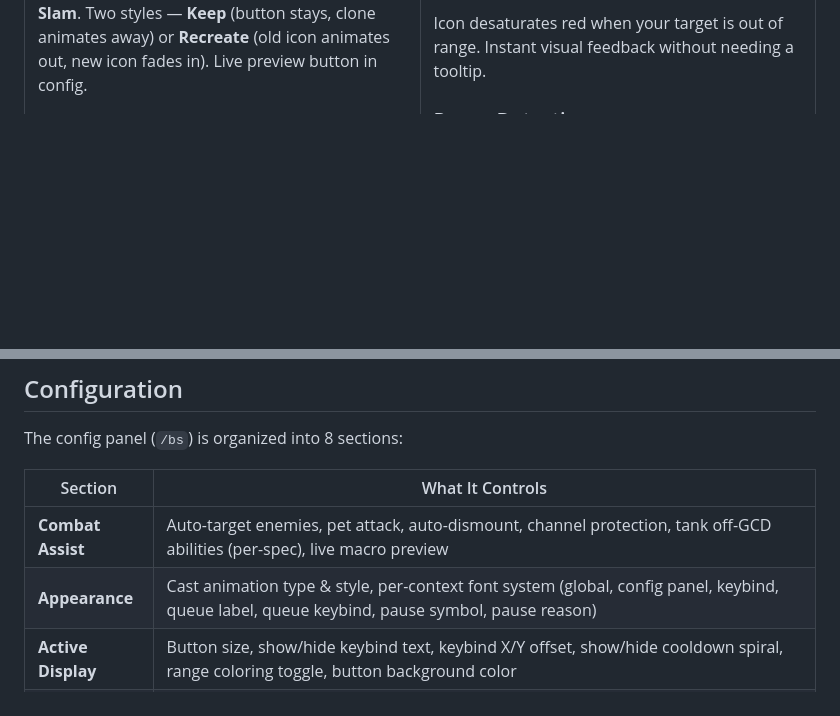
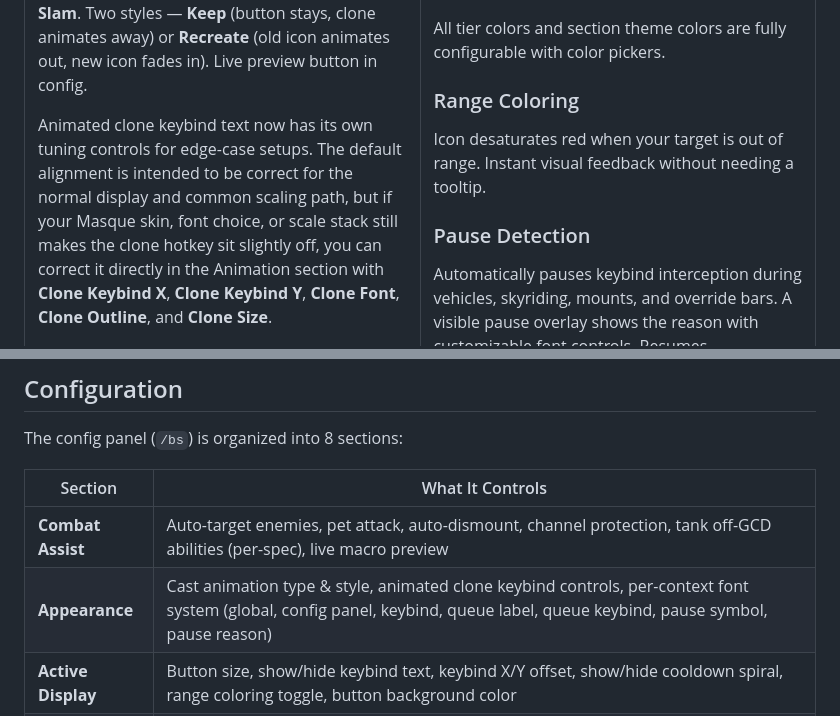
Before and after one commit to zero-wow/BetterSBA, a Markdown page: README.md, 2 parts joined by grey strips. Drawn GitHub-style; blank space fills up the shorter version.

```diff
--- a/README.md
+++ b/README.md
@@ -80,6 +80,8 @@ Shows your SBA rotation pool as icons beside the main button. Configurable icon
 ### Cast Animations
 5 animation types: **Drift**, **Pulse**, **Spin**, **Zoom**, **Slam**. Two styles &mdash; **Keep** (button stays, clone animates away) or **Recreate** (old icon animates out, new icon fades in). Live preview button in config.
 
+Animated clone keybind text now has its own tuning controls for edge-case setups. The default alignment is intended to be correct for the normal display and common scaling path, but if your Masque skin, font choice, or scale stack still makes the clone hotkey sit slightly off, you can correct it directly in the Animation section with **Clone Keybind X**, **Clone Keybind Y**, **Clone Font**, **Clone Outline**, and **Clone Size**.
+
 ### Tank Off-GCD Abilities
 Auto-detects your tank spec and appends class-specific off-GCD abilities after `/cast SBA`: Shield Block, Ignore Pain (Warrior), Ironfur (Druid), Shield of the Righteous (Paladin), Rune Tap (Death Knight), Purifying Brew (Monk). Each ability has an individual toggle in the Combat Assist section.
 
@@ -136,7 +138,7 @@ The config panel (`/bs`) is organized into 8 sections:
 | Section | What It Controls |
 |---------|-----------------|
 | **Combat Assist** | Auto-target enemies, pet attack, auto-dismount, channel protection, tank off-GCD abilities (per-spec), live macro preview |
-| **Appearance** | Cast animation type &amp; style, per-context font system (global, config panel, keybind, queue label, queue keybind, pause symbol, pause reason) |
+| **Appearance** | Cast animation type &amp; style, animated clone keybind controls, per-context font system (global, config panel, keybind, queue label, queue keybind, pause symbol, pause reason) |
 | **Active Display** | Button size, show/hide keybind text, keybind X/Y offset, show/hide cooldown spiral, range coloring toggle, button background color |
 | **Queue Display** | Show/hide rotation queue, icon size, scale, anchor position (8 options), detach &amp; drag-to-move, X/Y offset, keybind labels with X/Y offset, background &amp; border colors |
 | **Visibility** | Combat-only mode, hide in vehicle, button out-of-combat alpha, queue out-of-combat alpha |
```
Also changed, not shown: other parts of README.md (+36 -1 lines).
